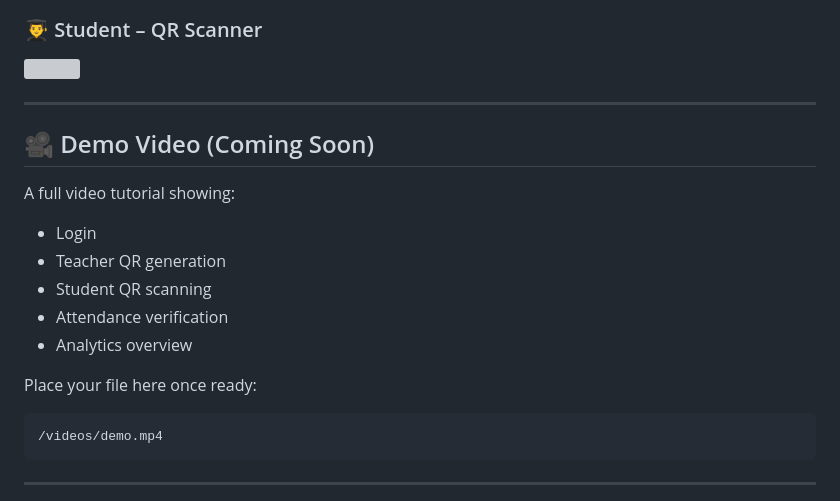
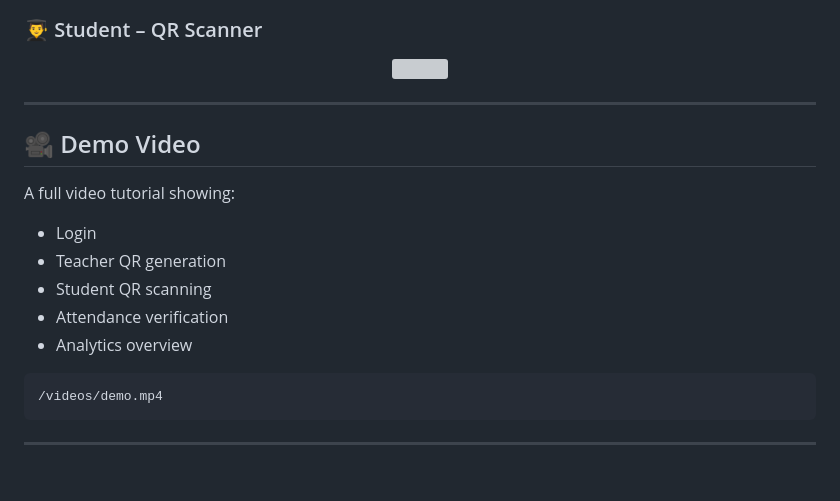
Before and after one commit to codemacUT/smart-attendee-app, a Markdown page: README.md, the part around one of its changes. Drawn GitHub-style; blank space fills up the shorter version; grey boxes are pictures that could not be loaded.

Commit message:
Enhance README with image alignment and demo video
Updated README to include image alignment and demo video section.

````diff
--- a/README.md
+++ b/README.md
@@ -55,8 +64,9 @@ This project was developed under the Smart India Hackathon 2025 problem statemen
 <img src="screenshots/scan_qr.png" width="350"/>
+</p>
 
 ---
 
-## 🎥 Demo Video (Coming Soon)
+## 🎥 Demo Video
 
 A full video tutorial showing:
 - Login
@@ -64,8 +74,6 @@ A full video tutorial showing:
 - Student QR scanning
 - Attendance verification
 - Analytics overview
-
-Place your file here once ready:
 
 ```
 /videos/demo.mp4
````
Also changed, not shown: other parts of README.md (+10 -1 lines).
